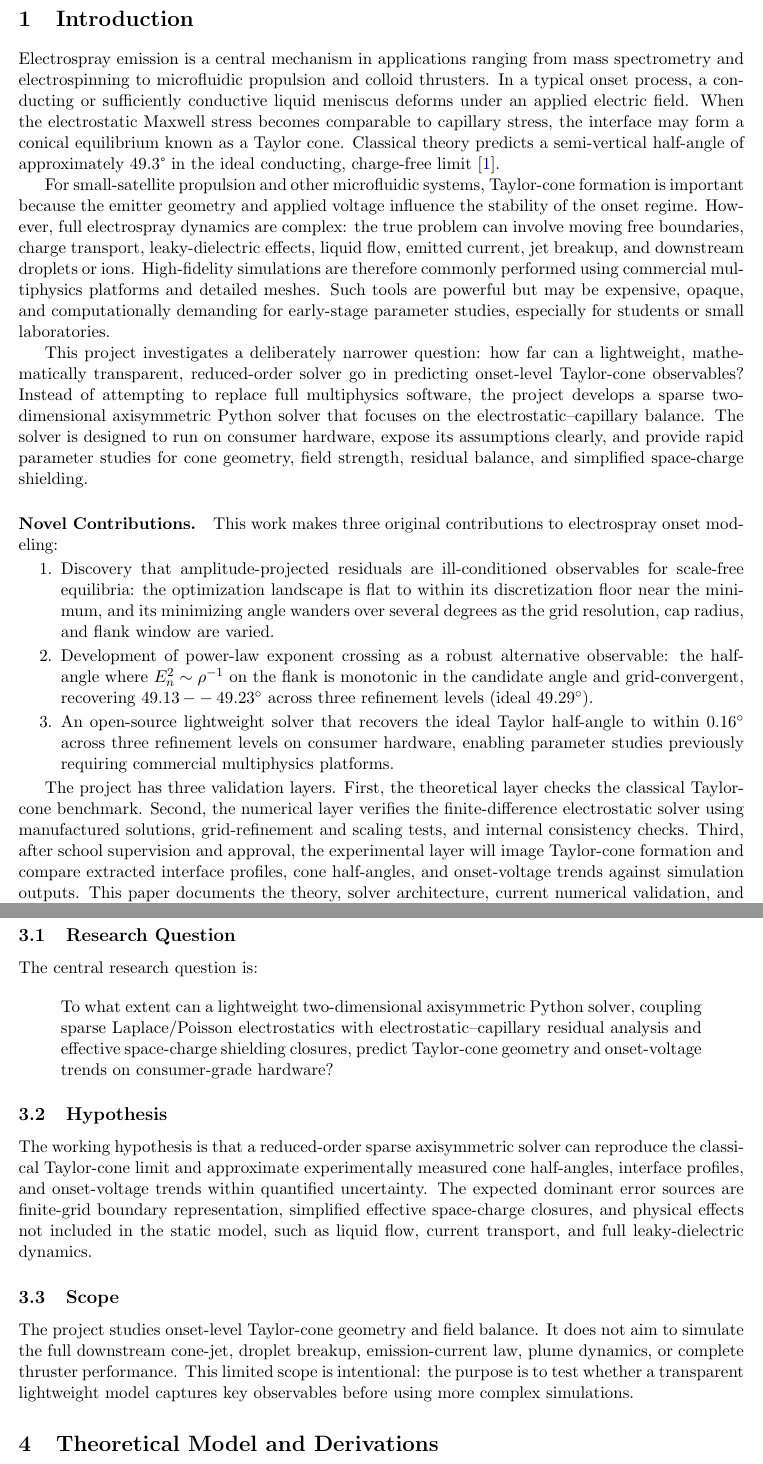
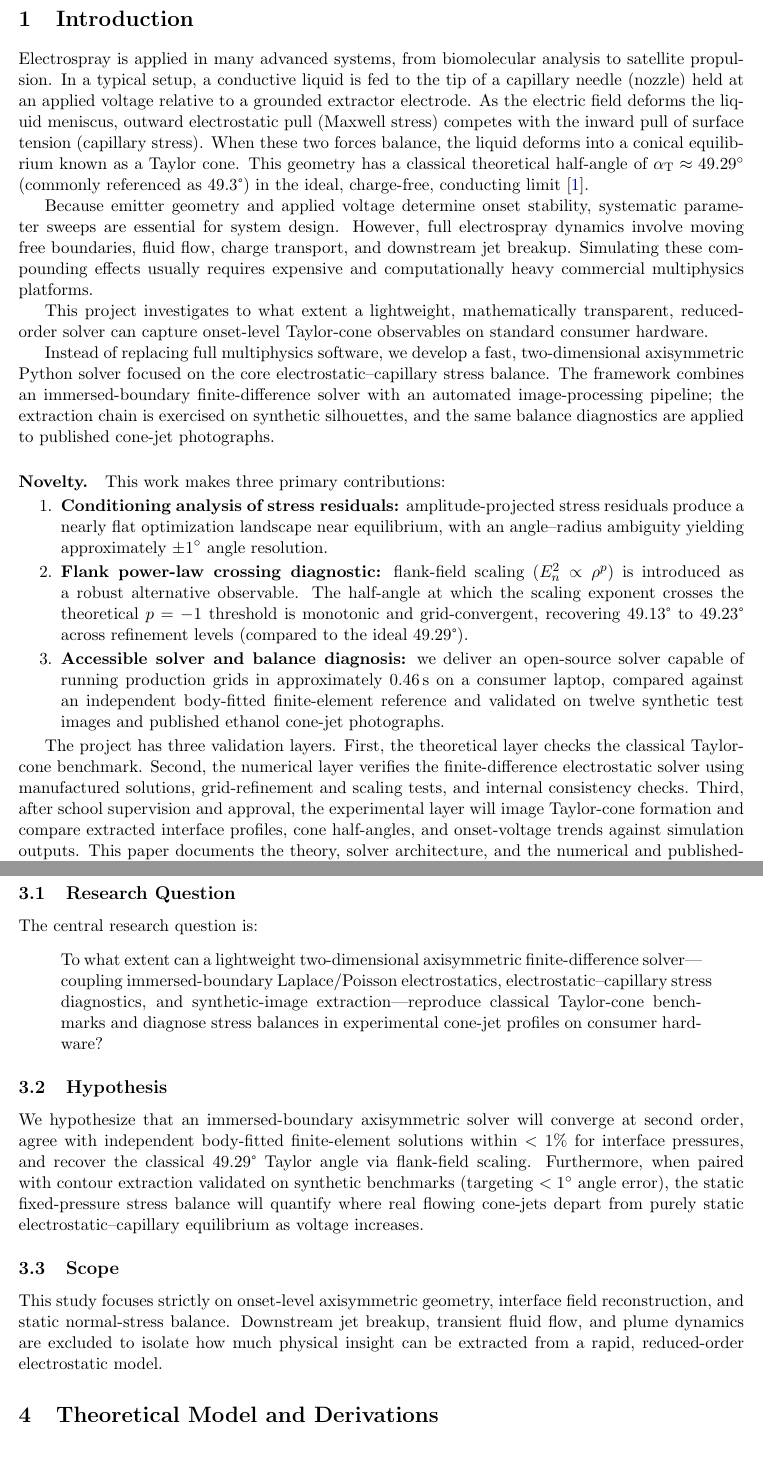
Before and after one commit to eyang8216/isef, a LaTeX paper (paper/paper_submission/main.tex, which reads paper/paper_submission/sections/01_introduction.tex, paper/paper_submission/sections/03_research_question.tex): two parts of pages 4 and 6 of 34 before the commit and two parts of pages 3 and 5 of 27 after it, joined at a grey line, cut so that both start at the same text. Compiled offline with pdfLaTeX.

Commit message:
refactor(paper): drop unimplemented imaging and placeholder sections
Archive 08_image_processing_comparison and 09_expected_results_placeholders:
neither described work that was carried out (no photographic data of our own
were recorded and no recorded frame ever went through the pipeline), and the
second duplicated results already reported in Sections 6 and 7. Renumber the
following sections 08/09/10 and repair the affected cross-references.

Package the imaging toolkit so the Section 5 module table is backed by code
that examiners can read: pyproject now declares packages = ["solver",
"experimental"], solver/experimental/README.md documents the modules and how
to regenerate the round-trip results, and a new round-trip test exercises the
extraction chain end to end.

Rewrite the introduction, literature review and research question against the
revised draft, keeping the measured numbers: 0.46 s production solves rather
than the draft's ~13 s, twelve synthetic test cases rather than 108, and a
body-fitted finite-element reference rather than a set of FEM benchmarks.

```diff
--- a/paper/paper_submission/sections/01_introduction.tex
+++ b/paper/paper_submission/sections/01_introduction.tex
@@ -1,19 +1,21 @@
 \section{Introduction}
 
-Electrospray emission is a central mechanism in applications ranging from mass spectrometry and electrospinning to microfluidic propulsion and colloid thrusters. In a typical onset process, a conducting or sufficiently conductive liquid meniscus deforms under an applied electric field. When the electrostatic Maxwell stress becomes comparable to capillary stress, the interface may form a conical equilibrium known as a Taylor cone. Classical theory predicts a semi-vertical half-angle of approximately \SI{49.3}{\degree} in the ideal conducting, charge-free limit \cite{taylor1964disintegration}.
+Electrospray is applied in many advanced systems, from biomolecular analysis to satellite propulsion. In a typical setup, a conductive liquid is fed to the tip of a capillary needle (nozzle) held at an applied voltage relative to a grounded extractor electrode. As the electric field deforms the liquid meniscus, outward electrostatic pull (Maxwell stress) competes with the inward pull of surface tension (capillary stress). When these two forces balance, the liquid deforms into a conical equilibrium known as a Taylor cone. This geometry has a classical theoretical half-angle of $\alpha_{\mathrm{T}} \approx \SI{49.29}{\degree}$ (commonly referenced as \SI{49.3}{\degree}) in the ideal, charge-free, conducting limit \cite{taylor1964disintegration}.
 
-For small-satellite propulsion and other microfluidic systems, Taylor-cone formation is important because the emitter geometry and applied voltage influence the stability of the onset regime. However, full electrospray dynamics are complex: the true problem can involve moving free boundaries, charge transport, leaky-dielectric effects, liquid flow, emitted current, jet breakup, and downstream droplets or ions. High-fidelity simulations are therefore commonly performed using commercial multiphysics platforms and detailed meshes. Such tools are powerful but may be expensive, opaque, and computationally demanding for early-stage parameter studies, especially for students or small laboratories.
+Because emitter geometry and applied voltage determine onset stability, systematic parameter sweeps are essential for system design. However, full electrospray dynamics involve moving free boundaries, fluid flow, charge transport, and downstream jet breakup. Simulating these compounding effects usually requires expensive and computationally heavy commercial multiphysics platforms.
 
-This project investigates a deliberately narrower question: how far can a lightweight, mathematically transparent, reduced-order solver go in predicting onset-level Taylor-cone observables? Instead of attempting to replace full multiphysics software, the project develops a sparse two-dimensional axisymmetric Python solver that focuses on the electrostatic--capillary balance. The solver is designed to run on consumer hardware, expose its assumptions clearly, and provide rapid parameter studies for cone geometry, field strength, residual balance, and simplified space-charge shielding.
+This project investigates to what extent a lightweight, mathematically transparent, reduced-order solver can capture onset-level Taylor-cone observables on standard consumer hardware.
 
-\paragraph{Novel Contributions.} This work makes three original contributions to electrospray onset modeling:
+Instead of replacing full multiphysics software, we develop a fast, two-dimensional axisymmetric Python solver focused on the core electrostatic--capillary stress balance. The framework combines an immersed-boundary finite-difference solver with an automated image-processing pipeline; the extraction chain is exercised on synthetic silhouettes, and the same balance diagnostics are applied to published cone-jet photographs.
+
+\paragraph{Novelty.} This work makes three primary contributions:
 \begin{enumerate}
-\item Discovery that amplitude-projected residuals are ill-conditioned observables for scale-free equilibria: the optimization landscape is flat to within its discretization floor near the minimum, and its minimizing angle wanders over several degrees as the grid resolution, cap radius, and flank window are varied.
-\item Development of power-law exponent crossing as a robust alternative observable: the half-angle where $E_n^2 \sim \rho^{-1}$ on the flank is monotonic in the candidate angle and grid-convergent, recovering $\SI{49.13}--\SI{49.23}{\degree}$ across three refinement levels (ideal $\SI{49.29}{\degree}$).
-\item An open-source lightweight solver that recovers the ideal Taylor half-angle to within $\SI{0.16}{\degree}$ across three refinement levels on consumer hardware, enabling parameter studies previously requiring commercial multiphysics platforms.
+\item \textbf{Conditioning analysis of stress residuals:} amplitude-projected stress residuals produce a nearly flat optimization landscape near equilibrium, with an angle--radius ambiguity yielding approximately $\pm\SI{1}{\degree}$ angle resolution.
+\item \textbf{Flank power-law crossing diagnostic:} flank-field scaling ($E_n^2 \propto \rho^{p}$) is introduced as a robust alternative observable. The half-angle at which the scaling exponent crosses the theoretical $p = -1$ threshold is monotonic and grid-convergent, recovering \SIrange{49.13}{49.23}{\degree} across refinement levels (compared to the ideal \SI{49.29}{\degree}).
+\item \textbf{Accessible solver and balance diagnosis:} we deliver an open-source solver capable of running production grids in approximately \SI{0.46}{\second} on a consumer laptop, compared against an independent body-fitted finite-element reference and validated on twelve synthetic test images and published ethanol cone-jet photographs.
 \end{enumerate}
 
-The project has three validation layers. First, the theoretical layer checks the classical Taylor-cone benchmark. Second, the numerical layer verifies the finite-difference electrostatic solver using manufactured solutions, grid-refinement and scaling tests, and internal consistency checks. Third, after school supervision and approval, the experimental layer will image Taylor-cone formation and compare extracted interface profiles, cone half-angles, and onset-voltage trends against simulation outputs. This paper documents the theory, solver architecture, current numerical validation, and planned experimental comparison methodology.
+The project has three validation layers. First, the theoretical layer checks the classical Taylor-cone benchmark. Second, the numerical layer verifies the finite-difference electrostatic solver using manufactured solutions, grid-refinement and scaling tests, and internal consistency checks. Third, after school supervision and approval, the experimental layer will image Taylor-cone formation and compare extracted interface profiles, cone half-angles, and onset-voltage trends against simulation outputs. This paper documents the theory, solver architecture, and the numerical and published-image validation completed so far.
 
 \begin{figure}[H]
 \centering
--- a/paper/paper_submission/sections/03_research_question.tex
+++ b/paper/paper_submission/sections/03_research_question.tex
@@ -5,13 +5,13 @@
 The central research question is:
 
 \begin{quote}
-To what extent can a lightweight two-dimensional axisymmetric Python solver, coupling sparse Laplace/Poisson electrostatics with electrostatic--capillary residual analysis and effective space-charge shielding closures, predict Taylor-cone geometry and onset-voltage trends on consumer-grade hardware?
+To what extent can a lightweight two-dimensional axisymmetric finite-difference solver---coupling immersed-boundary Laplace/Poisson electrostatics, electrostatic--capillary stress diagnostics, and synthetic-image extraction---reproduce classical Taylor-cone benchmarks and diagnose stress balances in experimental cone-jet profiles on consumer hardware?
 \end{quote}
 
 \subsection{Hypothesis}
 
-The working hypothesis is that a reduced-order sparse axisymmetric solver can reproduce the classical Taylor-cone limit and approximate experimentally measured cone half-angles, interface profiles, and onset-voltage trends within quantified uncertainty. The expected dominant error sources are finite-grid boundary representation, simplified effective space-charge closures, and physical effects not included in the static model, such as liquid flow, current transport, and full leaky-dielectric dynamics.
+We hypothesize that an immersed-boundary axisymmetric solver will converge at second order, agree with independent body-fitted finite-element solutions within $<1\%$ for interface pressures, and recover the classical \SI{49.29}{\degree} Taylor angle via flank-field scaling. Furthermore, when paired with contour extraction validated on synthetic benchmarks (targeting $<1^\circ$ angle error), the static fixed-pressure stress balance will quantify where real flowing cone-jets depart from purely static electrostatic--capillary equilibrium as voltage increases.
 
 \subsection{Scope}
 
-The project studies onset-level Taylor-cone geometry and field balance. It does not aim to simulate the full downstream cone-jet, droplet breakup, emission-current law, plume dynamics, or complete thruster performance. This limited scope is intentional: the purpose is to test whether a transparent lightweight model captures key observables before using more complex simulations.
+This study focuses strictly on onset-level axisymmetric geometry, interface field reconstruction, and static normal-stress balance. Downstream jet breakup, transient fluid flow, and plume dynamics are excluded to isolate how much physical insight can be extracted from a rapid, reduced-order electrostatic model.
```
Also changed, not shown: paper/paper_submission/main.tex (+3 -5 lines), paper/paper_submission/sections/00_abstract.tex (+1 -1 lines), paper/paper_submission/sections/02_literature_review.tex (+3 -3 lines), paper/paper_submission/sections/06_numerical_results.tex (+1 -1 lines), paper/paper_submission/sections/07_public_validation.tex (+1 -1 lines), pyproject.toml (+1 -1 lines), archive/superseded_sections/08_image_processing_comparison.tex (renamed from paper/paper_submission/sections/08_image_processing_comparison.tex), archive/superseded_sections/09_expected_results_placeholders.tex (renamed from paper/paper_submission/sections/09_expected_results_placeholders.tex), archive/superseded_sections/README.md, paper/paper_submission/main.pdf, paper/paper_submission/sections/08_safety_ethics_compliance.tex (renamed from paper/paper_submission/sections/10_safety_ethics_compliance.tex), paper/paper_submission/sections/09_limitations.tex (renamed from paper/paper_submission/sections/11_limitations.tex), paper/paper_submission/sections/10_conclusion_future_work.tex (renamed from paper/paper_submission/sections/12_conclusion_future_work.tex), solver/experimental/README.md (added), 1 other file.
